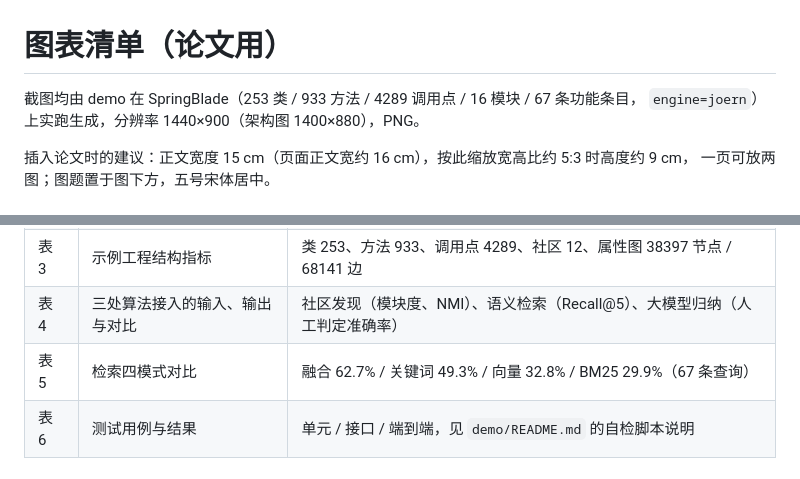
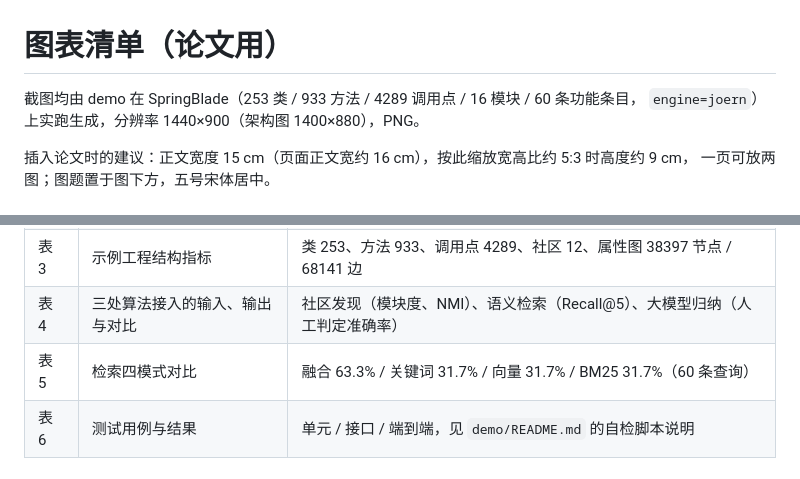
Before and after one commit to modeling-xju/AI-, a Markdown page: demo/docs/图表清单.md, 2 parts joined by grey strips. GitHub-like rendering.

```diff
--- a/demo/docs/图表清单.md
+++ b/demo/docs/图表清单.md
@@ -1,6 +1,6 @@
 # 图表清单（论文用）
 
-截图均由 demo 在 SpringBlade（253 类 / 933 方法 / 4289 调用点 / 16 模块 / 67 条功能条目，
+截图均由 demo 在 SpringBlade（253 类 / 933 方法 / 4289 调用点 / 16 模块 / 60 条功能条目，
 `engine=joern`）上实跑生成，分辨率 1440×900（架构图 1400×880），PNG。
 
 插入论文时的建议：正文宽度 15 cm（页面正文宽约 16 cm），按此缩放宽高比约 5:3 时高度约 9 cm，
@@ -59,7 +59,7 @@
 | 表 2 | 数据库表设计 | `demo/docs/系统框架设计.md` 第 4 节（10 张表） |
 | 表 3 | 示例工程结构指标 | 类 253、方法 933、调用点 4289、社区 12、属性图 38397 节点 / 68141 边 |
 | 表 4 | 三处算法接入的输入、输出与对比 | 社区发现（模块度、NMI）、语义检索（Recall@5）、大模型归纳（人工判定准确率） |
-| 表 5 | 检索四模式对比 | 融合 62.7% / 关键词 49.3% / 向量 32.8% / BM25 29.9%（67 条查询） |
+| 表 5 | 检索四模式对比 | 融合 63.3% / 关键词 31.7% / 向量 31.7% / BM25 31.7%（60 条查询） |
 | 表 6 | 测试用例与结果 | 单元 / 接口 / 端到端，见 `demo/README.md` 的自检脚本说明 |
 
 ## 四、重新生成
```
Also changed, not shown: demo/README.md (+7 -7 lines), demo/docs/系统框架设计.md (+2 -2 lines), demo/docs/img/compare.png, demo/docs/img/overview.png, 4 other files.
